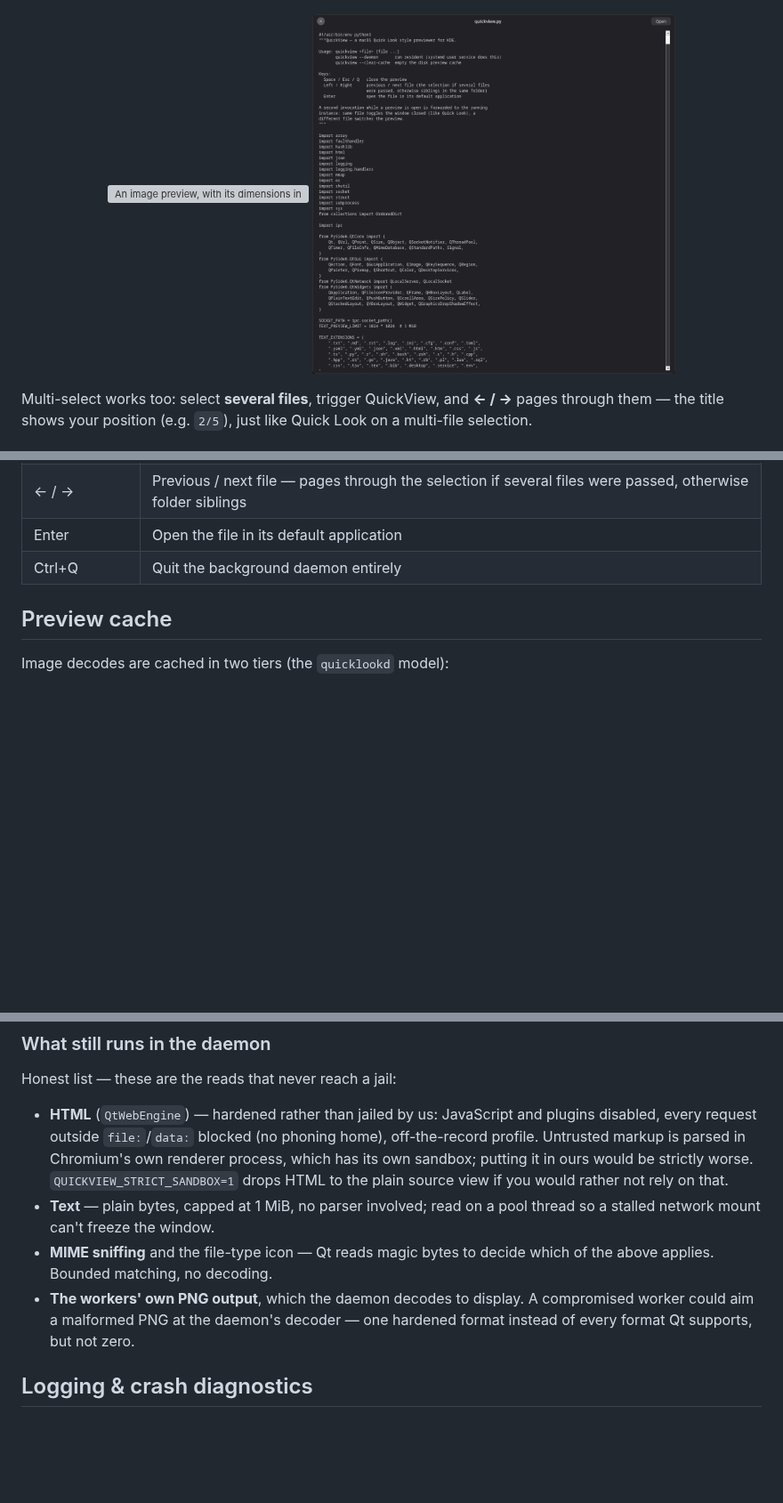
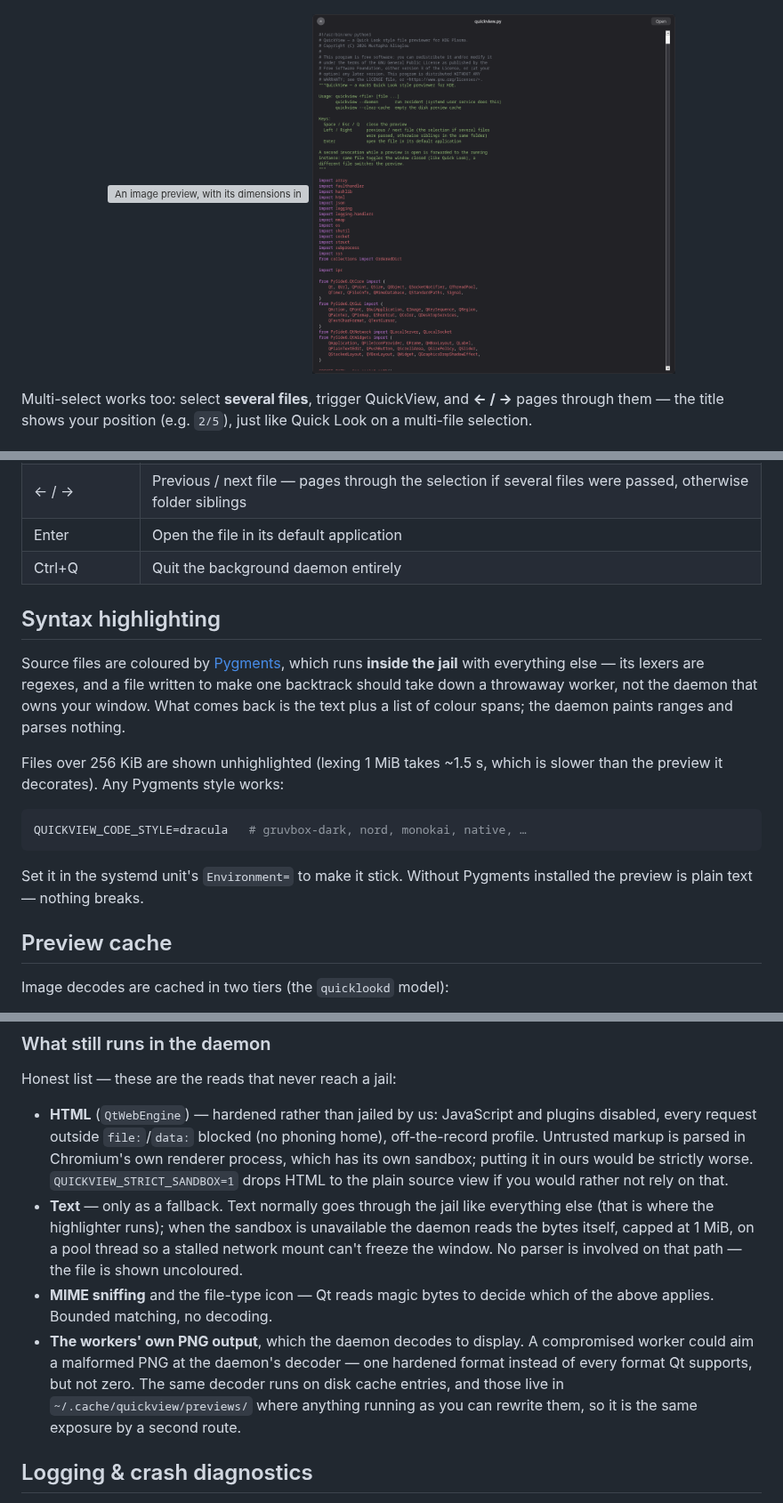
Before and after one commit to MustaphaAlioglou/QuickView, a Markdown page: README.md, 3 parts joined by grey strips. Shown at 89% size. GitHub-like rendering; pictures changed too: docs/screenshots/code.png; blank space fills up the shorter version; grey boxes are pictures that could not be loaded.

````diff
--- a/README.md
+++ b/README.md
@@ -36,6 +36,26 @@ just like Quick Look on a multi-file selection.
 | ← / →           | Previous / next file — pages through the selection if several files were passed, otherwise folder siblings |
 | Enter           | Open the file in its default application  |
 | Ctrl+Q          | Quit the background daemon entirely       |
+
+## Syntax highlighting
+
+Source files are coloured by [Pygments][pyg], which runs **inside the jail**
+with everything else — its lexers are regexes, and a file written to make one
+backtrack should take down a throwaway worker, not the daemon that owns your
+window. What comes back is the text plus a list of colour spans; the daemon
+paints ranges and parses nothing.
+
+Files over 256 KiB are shown unhighlighted (lexing 1 MiB takes ~1.5 s, which
+is slower than the preview it decorates). Any Pygments style works:
+
+```bash
+QUICKVIEW_CODE_STYLE=dracula   # gruvbox-dark, nord, monokai, native, …
+```
+
+Set it in the systemd unit's `Environment=` to make it stick. Without Pygments
+installed the preview is plain text — nothing breaks.
+
+[pyg]: https://pygments.org/
 
 ## Preview cache
 
@@ -96,13 +120,19 @@ Honest list — these are the reads that never reach a jail:
   Chromium's own renderer process, which has its own sandbox; putting it in
   ours would be strictly worse. `QUICKVIEW_STRICT_SANDBOX=1` drops HTML to
   the plain source view if you would rather not rely on that.
-- **Text** — plain bytes, capped at 1 MiB, no parser involved; read on a
-  pool thread so a stalled network mount can't freeze the window.
+- **Text** — only as a fallback. Text normally goes through the jail like
+  everything else (that is where the highlighter runs); when the sandbox is
+  unavailable the daemon reads the bytes itself, capped at 1 MiB, on a pool
+  thread so a stalled network mount can't freeze the window. No parser is
+  involved on that path — the file is shown uncoloured.
 - **MIME sniffing** and the file-type icon — Qt reads magic bytes to decide
   which of the above applies. Bounded matching, no decoding.
 - **The workers' own PNG output**, which the daemon decodes to display. A
   compromised worker could aim a malformed PNG at the daemon's decoder —
   one hardened format instead of every format Qt supports, but not zero.
+  The same decoder runs on disk cache entries, and those live in
+  `~/.cache/quickview/previews/` where anything running as you can rewrite
+  them, so it is the same exposure by a second route.
 
 ## Logging & crash diagnostics
 
````
Also changed, not shown: other parts of README.md (+10 -4 lines), CHANGELOG.md (+19 -3 lines), 4 other files.
